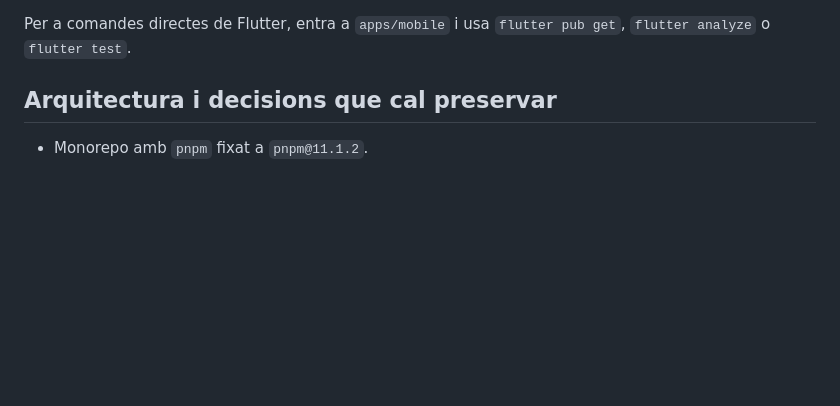
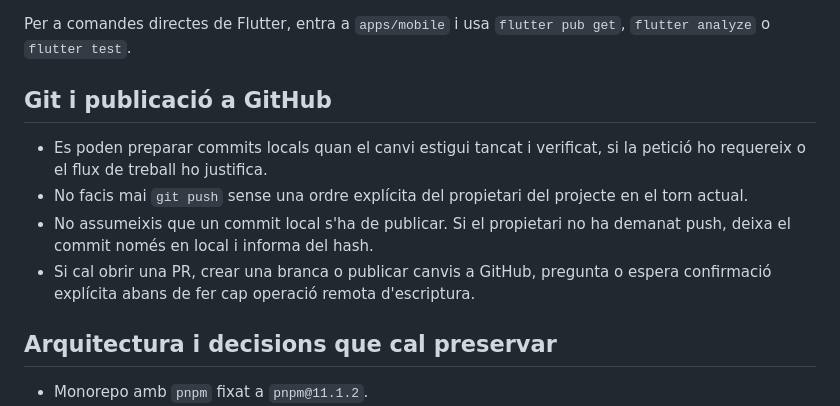
Before and after one commit to BeyronssDev/Spectrum_Access, a Markdown page: AGENTS.md, the part around the change. Rendered like a GitHub page; blank space fills up the shorter version.

Commit message:
docs: require explicit push approval

```diff
--- a/AGENTS.md
+++ b/AGENTS.md
@@ -69,6 +69,13 @@ Executa les comandes des de l'arrel tret que s'indiqui el contrari.
 - Tests Flutter: `pnpm mobile:test`
 
 Per a comandes directes de Flutter, entra a `apps/mobile` i usa `flutter pub get`, `flutter analyze` o `flutter test`.
+
+## Git i publicació a GitHub
+
+- Es poden preparar commits locals quan el canvi estigui tancat i verificat, si la petició ho requereix o el flux de treball ho justifica.
+- No facis mai `git push` sense una ordre explícita del propietari del projecte en el torn actual.
+- No assumeixis que un commit local s'ha de publicar. Si el propietari no ha demanat push, deixa el commit només en local i informa del hash.
+- Si cal obrir una PR, crear una branca o publicar canvis a GitHub, pregunta o espera confirmació explícita abans de fer cap operació remota d'escriptura.
 
 ## Arquitectura i decisions que cal preservar
 
```
